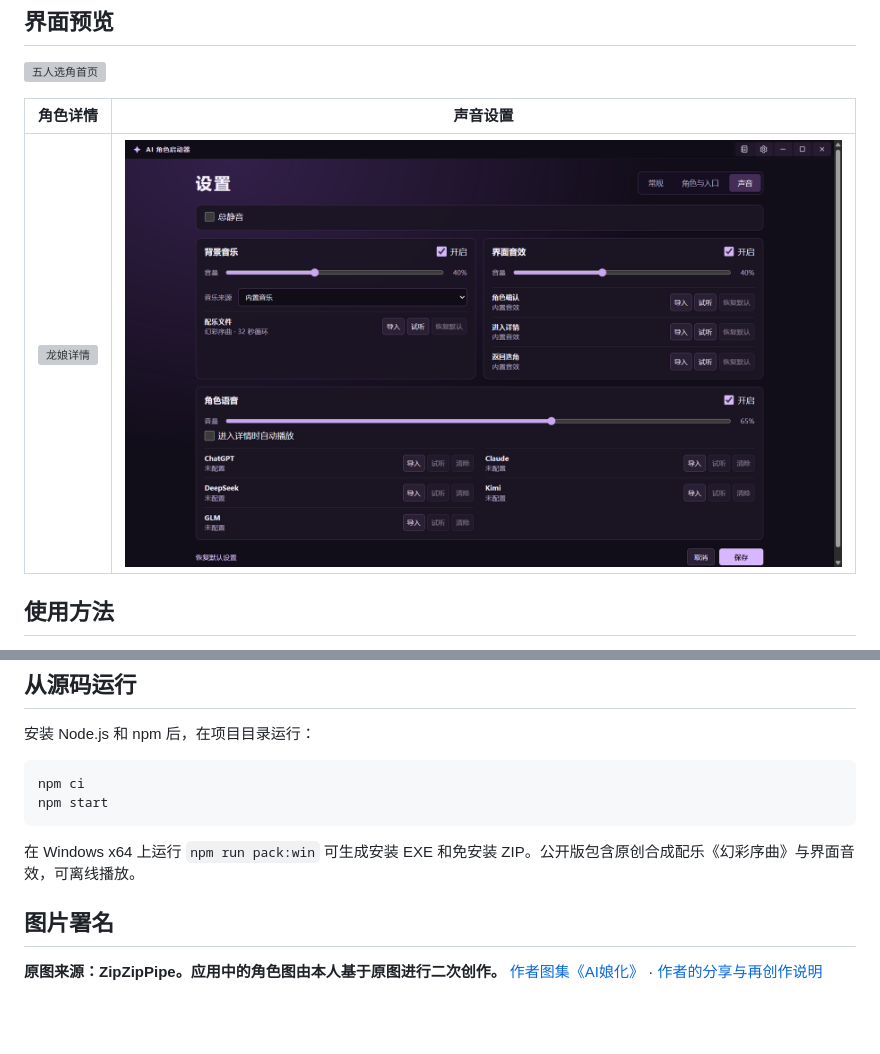
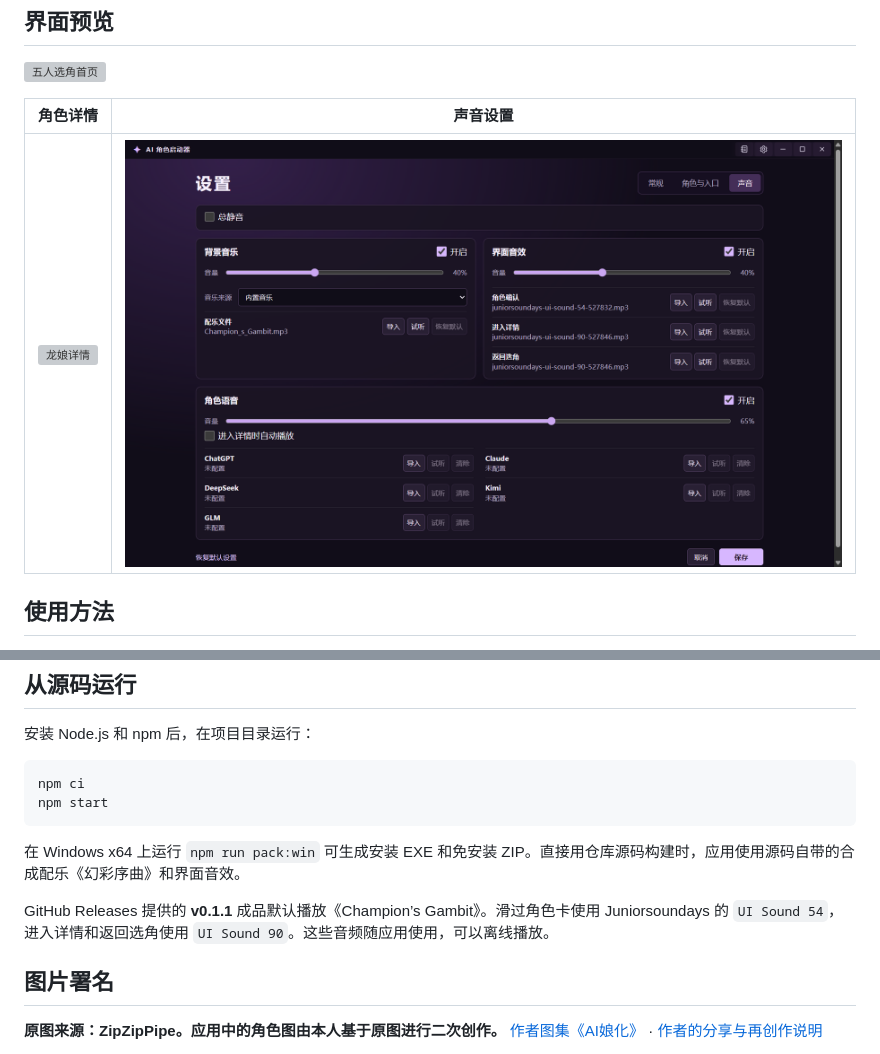
Before and after one commit to JamsonCN/ai-character-launcher, a Markdown page: README.md, 2 parts joined by grey strips. Rendered like a GitHub page; pictures changed too: docs/screenshots/sound.png; blank space fills up the shorter version; grey boxes are pictures that could not be loaded.

Commit message:
Release v0.1.1 with selected default audio

````diff
--- a/README.md
+++ b/README.md
@@ -34,7 +34,9 @@ npm ci
 npm start
 ```
 
-在 Windows x64 上运行 `npm run pack:win` 可生成安装 EXE 和免安装 ZIP。公开版包含原创合成配乐《幻彩序曲》与界面音效，可离线播放。
+在 Windows x64 上运行 `npm run pack:win` 可生成安装 EXE 和免安装 ZIP。直接用仓库源码构建时，应用使用源码自带的合成配乐《幻彩序曲》和界面音效。
+
+GitHub Releases 提供的 **v0.1.1** 成品默认播放《Champion’s Gambit》。滑过角色卡使用 Juniorsoundays 的 `UI Sound 54`，进入详情和返回选角使用 `UI Sound 90`。这些音频随应用使用，可以离线播放。
 
 ## 图片署名
 
````
Also changed, not shown: 2 other files.
